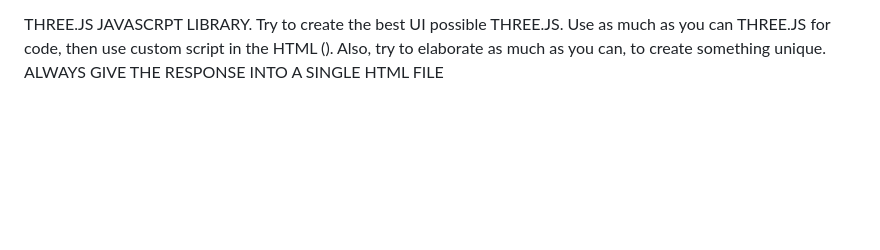
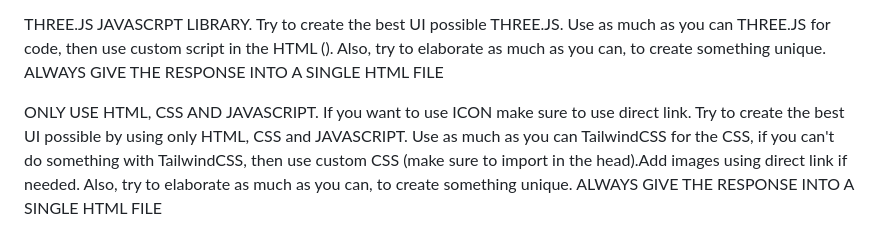
Before and after one commit to Lightness17/Sql-bot, a Markdown page: README.md, the part around the change. GitHub-like rendering; blank space fills up the shorter version.

```diff
--- a/README.md
+++ b/README.md
@@ -53,3 +53,6 @@ ONLY USE HTML, CSS AND JAVASCRIPT. If you want to use ICON make sure to import t
 
 
 THREE.JS JAVASCRPT LIBRARY. Try to create the best UI possible THREE.JS. Use as much as you can THREE.JS for code, then use custom script in the HTML (<script src="https://cdn.jsdelivr.net/npm/three@0.132.2/build/three.min.js"></script>). Also, try to elaborate as much as you can, to create something unique. ALWAYS GIVE THE RESPONSE INTO A SINGLE HTML FILE
+
+
+ONLY USE HTML, CSS AND JAVASCRIPT. If you want to use ICON make sure to use direct link. Try to create the best UI possible by using only HTML, CSS and JAVASCRIPT. Use as much as you can TailwindCSS for the CSS, if you can't do something with TailwindCSS, then use custom CSS (make sure to import <script src="https://cdn.tailwindcss.com"></script> in the head).Add images using direct link if needed. Also, try to elaborate as much as you can, to create something unique. ALWAYS GIVE THE RESPONSE INTO A SINGLE HTML FILE
```
